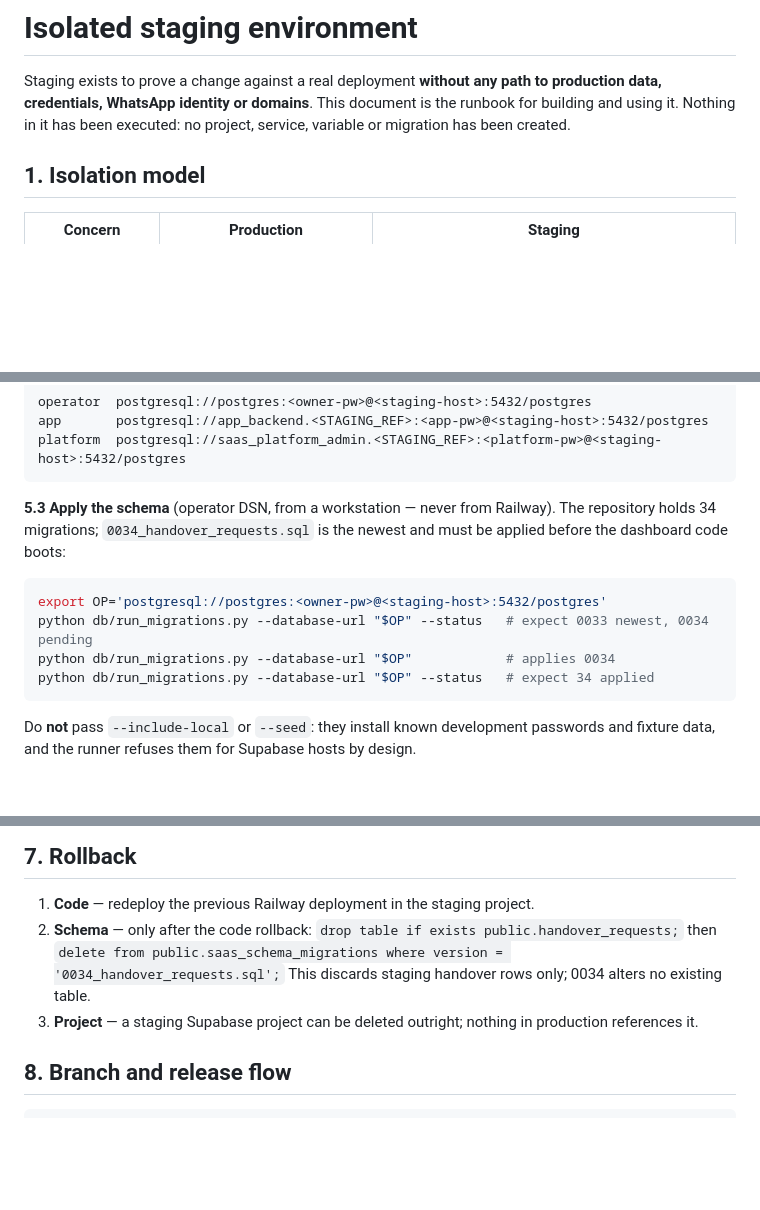
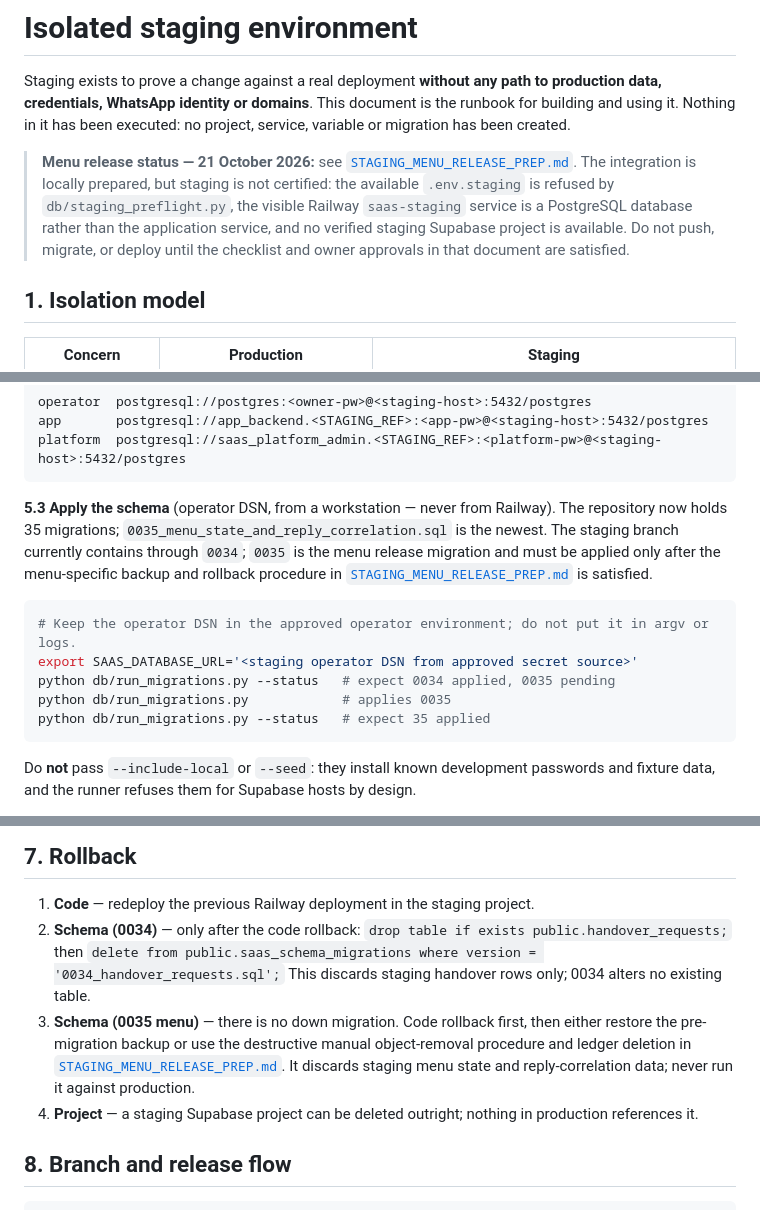
Before and after one commit to sammaash/saas-project, a Markdown page: docs/STAGING_ENVIRONMENT.md, 3 parts joined by grey strips. GitHub-like rendering; blank space fills up the shorter version.

Commit message:
Document staging isolation blockers and 0035 rollout

````diff
--- a/docs/STAGING_ENVIRONMENT.md
+++ b/docs/STAGING_ENVIRONMENT.md
@@ -4,6 +4,14 @@ Staging exists to prove a change against a real deployment **without any path to
 data, credentials, WhatsApp identity or domains**. This document is the runbook for building
 and using it. Nothing in it has been executed: no project, service, variable or migration has
 been created.
+
+> **Menu release status — 21 October 2026:** see
+> [`STAGING_MENU_RELEASE_PREP.md`](STAGING_MENU_RELEASE_PREP.md). The integration is locally
+> prepared, but staging is not certified: the available `.env.staging` is refused by
+> `db/staging_preflight.py`, the visible Railway `saas-staging` service is a PostgreSQL
+> database rather than the application service, and no verified staging Supabase project is
+> available. Do not push, migrate, or deploy until the checklist and owner approvals in that
+> document are satisfied.
 
 ## 1. Isolation model
 
@@ -115,14 +123,17 @@ platform  postgresql://saas_platform_admin.<STAGING_REF>:<platform-pw>@<staging-
 ```
 
 **5.3 Apply the schema** (operator DSN, from a workstation — never from Railway). The
-repository holds 34 migrations; `0034_handover_requests.sql` is the newest and must be applied
-before the dashboard code boots:
+repository now holds 35 migrations; `0035_menu_state_and_reply_correlation.sql` is the newest.
+The staging branch currently contains through `0034`; `0035` is the menu release migration and
+must be applied only after the menu-specific backup and rollback procedure in
+[`STAGING_MENU_RELEASE_PREP.md`](STAGING_MENU_RELEASE_PREP.md) is satisfied.
 
 ```bash
-export OP='postgresql://postgres:<owner-pw>@<staging-host>:5432/postgres'
-python db/run_migrations.py --database-url "$OP" --status   # expect 0033 newest, 0034 pending
-python db/run_migrations.py --database-url "$OP"            # applies 0034
-python db/run_migrations.py --database-url "$OP" --status   # expect 34 applied
+# Keep the operator DSN in the approved operator environment; do not put it in argv or logs.
+export SAAS_DATABASE_URL='<staging operator DSN from approved secret source>'
+python db/run_migrations.py --status   # expect 0034 applied, 0035 pending
+python db/run_migrations.py            # applies 0035
+python db/run_migrations.py --status   # expect 35 applied
 ```
 
 Do **not** pass `--include-local` or `--seed`: they install known development passwords and
@@ -190,10 +201,14 @@ synthetic sender for inbound payloads.
 ## 7. Rollback
 
 1. **Code** — redeploy the previous Railway deployment in the staging project.
-2. **Schema** — only after the code rollback: `drop table if exists public.handover_requests;`
+2. **Schema (0034)** — only after the code rollback: `drop table if exists public.handover_requests;`
    then `delete from public.saas_schema_migrations where version = '0034_handover_requests.sql';`
    This discards staging handover rows only; 0034 alters no existing table.
-3. **Project** — a staging Supabase project can be deleted outright; nothing in production
+3. **Schema (0035 menu)** — there is no down migration. Code rollback first, then either restore
+   the pre-migration backup or use the destructive manual object-removal procedure and ledger
+   deletion in [`STAGING_MENU_RELEASE_PREP.md`](STAGING_MENU_RELEASE_PREP.md). It discards
+   staging menu state and reply-correlation data; never run it against production.
+4. **Project** — a staging Supabase project can be deleted outright; nothing in production
    references it.
 
 ## 8. Branch and release flow
````
Also changed, not shown: docs/STAGING_MENU_RELEASE_PREP.md (added, +281 -0 lines).
